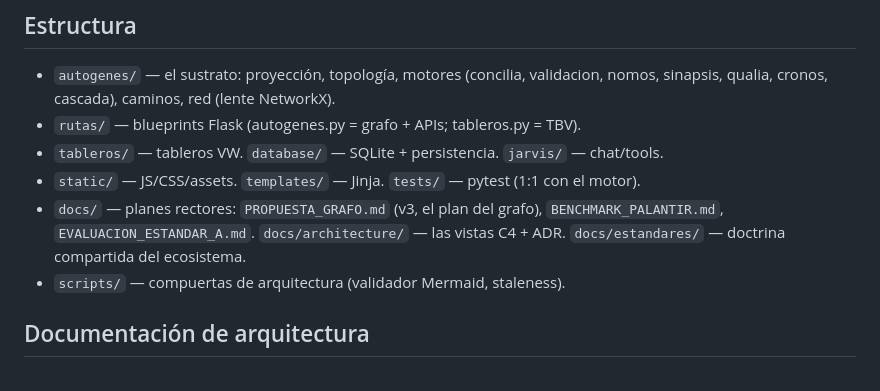
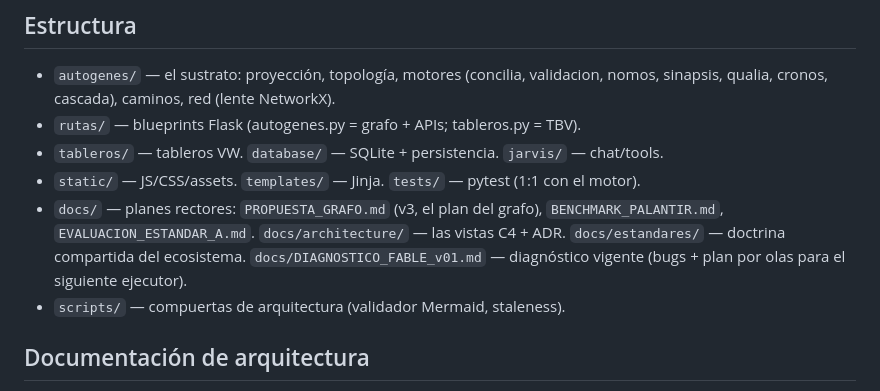
Before and after one commit to Allogenes-Umwelt/GNOSIS, a Markdown page: CLAUDE.md, the part around the change. Drawn GitHub-style.

```diff
--- a/CLAUDE.md
+++ b/CLAUDE.md
@@ -58,7 +58,8 @@ tokens CSS. El frontend NO usa React/TS/Vite/Tailwind ni bundler.
 - `docs/` — planes rectores: `PROPUESTA_GRAFO.md` (v3, el plan del grafo),
   `BENCHMARK_PALANTIR.md`, `EVALUACION_ESTANDAR_A.md`.
   `docs/architecture/` — las vistas C4 + ADR. `docs/estandares/` — doctrina
-  compartida del ecosistema.
+  compartida del ecosistema. `docs/DIAGNOSTICO_FABLE_v01.md` — diagnóstico
+  vigente (bugs + plan por olas para el siguiente ejecutor).
 - `scripts/` — compuertas de arquitectura (validador Mermaid, staleness).
 
 ## Documentación de arquitectura
```
Also changed, not shown: docs/DIAGNOSTICO_FABLE_v01.md (added, +266 -0 lines).
